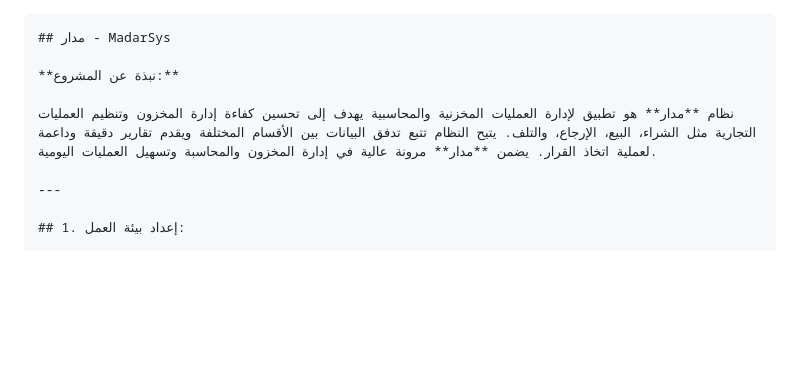
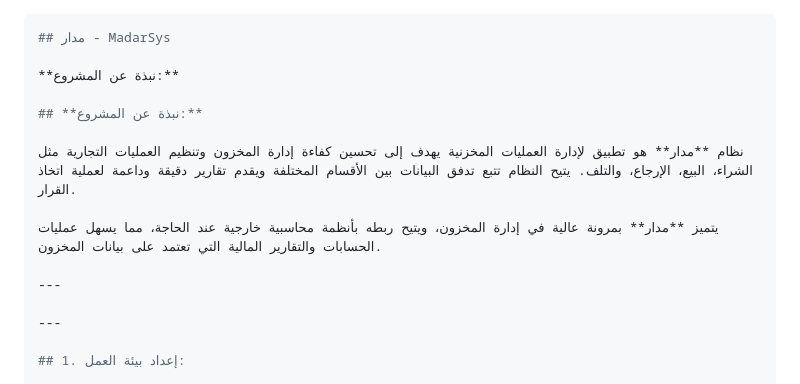
Before and after one commit to madarOrg/madarsys, a Markdown page: README.md, the part around the change. Rendered like a GitHub page; blank space fills up the shorter version.

Commit message:
Add:Add readme.mf file

````diff
--- a/README.md
+++ b/README.md
@@ -1,9 +1,15 @@
-```markdown
+   ```bash
 ## مدار - MadarSys
 
 **نبذة عن المشروع:**
 
-نظام **مدار** هو تطبيق لإدارة العمليات المخزنية والمحاسبية يهدف إلى تحسين كفاءة إدارة المخزون وتنظيم العمليات التجارية مثل الشراء، البيع، الإرجاع، والتلف. يتيح النظام تتبع تدفق البيانات بين الأقسام المختلفة ويقدم تقارير دقيقة وداعمة لعملية اتخاذ القرار. يضمن **مدار** مرونة عالية في إدارة المخزون والمحاسبة وتسهيل العمليات اليومية.
+## **نبذة عن المشروع:**
+
+نظام **مدار** هو تطبيق لإدارة العمليات المخزنية يهدف إلى تحسين كفاءة إدارة المخزون وتنظيم العمليات التجارية مثل الشراء، البيع، الإرجاع، والتلف. يتيح النظام تتبع تدفق البيانات بين الأقسام المختلفة ويقدم تقارير دقيقة وداعمة لعملية اتخاذ القرار.
+
+يتميز **مدار** بمرونة عالية في إدارة المخزون، ويتيح ربطه بأنظمة محاسبية خارجية عند الحاجة، مما يسهل عمليات الحسابات والتقارير المالية التي تعتمد على بيانات المخزون.
+
+---
 
 ---
 
````
